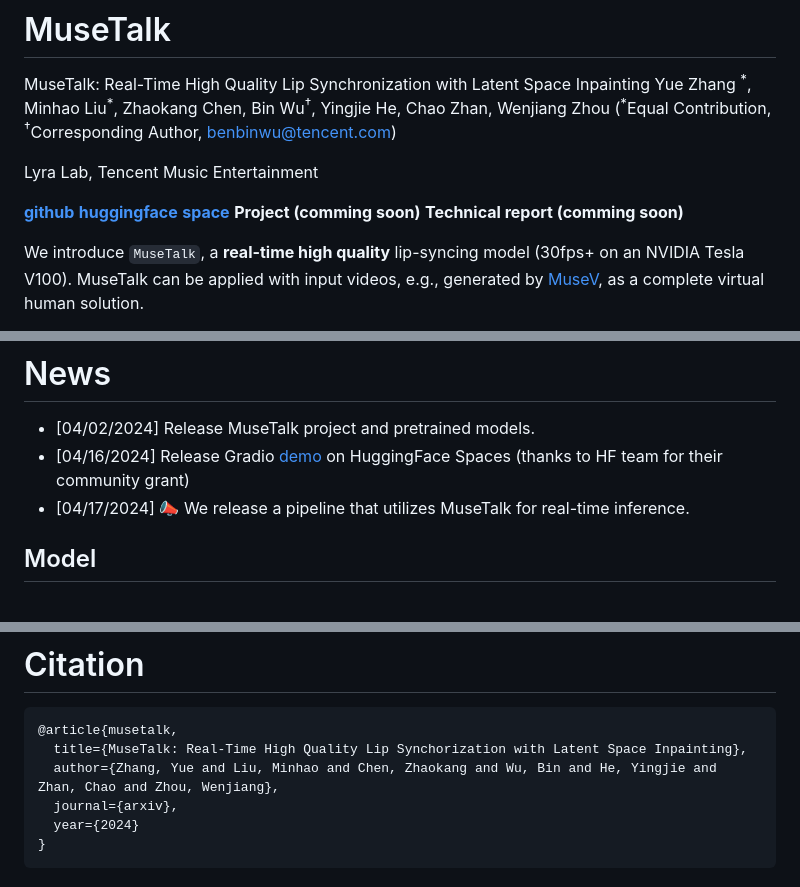
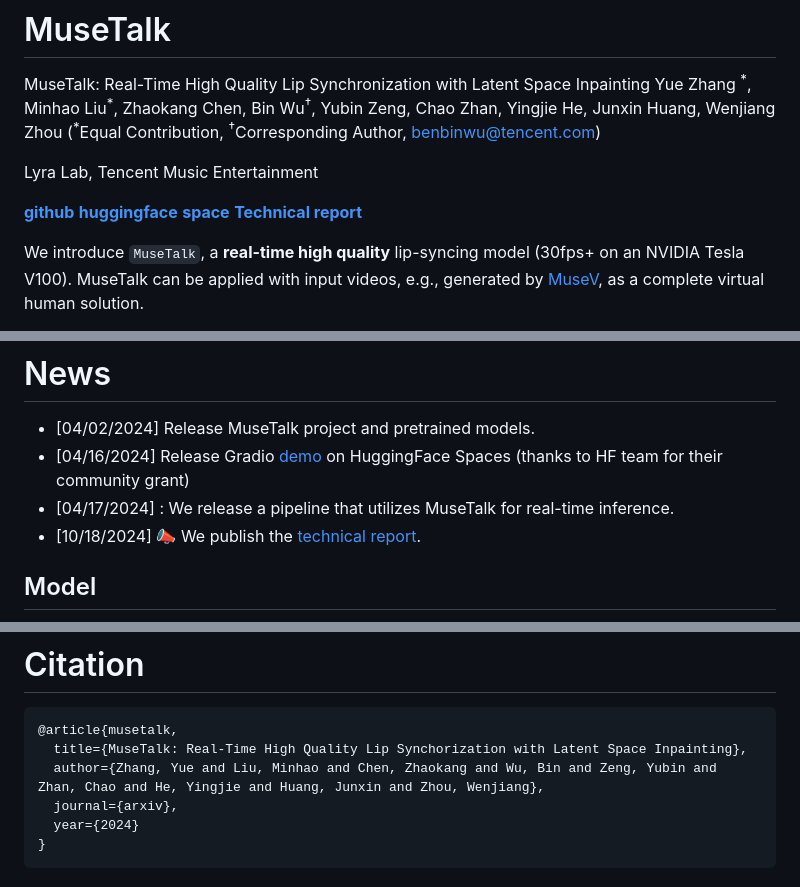
Before and after one commit to TMElyralab/MuseTalk, a Markdown page: README.md, 3 parts joined by grey strips. GitHub-like rendering.

````diff
--- a/README.md
+++ b/README.md
@@ -6,14 +6,16 @@ Yue Zhang <sup>\*</sup>,
 Minhao Liu<sup>\*</sup>,
 Zhaokang Chen,
 Bin Wu<sup>†</sup>,
+Yubin Zeng,
+Chao Zhan,
 Yingjie He,
-Chao Zhan,
+Junxin Huang,
 Wenjiang Zhou
 (<sup>*</sup>Equal Contribution, <sup>†</sup>Corresponding Author, benbinwu@tencent.com)
 
 Lyra Lab, Tencent Music Entertainment
 
-**[github](https://github.com/TMElyralab/MuseTalk)**    **[huggingface](https://huggingface.co/TMElyralab/MuseTalk)**    **[space](https://huggingface.co/spaces/TMElyralab/MuseTalk)**    **Project (comming soon)**    **Technical report (comming soon)**
+**[github](https://github.com/TMElyralab/MuseTalk)**    **[huggingface](https://huggingface.co/TMElyralab/MuseTalk)**    **[space](https://huggingface.co/spaces/TMElyralab/MuseTalk)**    **[Technical report](https://arxiv.org/pdf/2410.10122)**
 
 We introduce `MuseTalk`, a **real-time high quality** lip-syncing model (30fps+ on an NVIDIA Tesla V100). MuseTalk can be applied with input videos, e.g., generated by [MuseV](https://github.com/TMElyralab/MuseV), as a complete virtual human solution.
 
@@ -41,7 +43,8 @@ Please find details in the following two links or contact zkangchen@tencent.com
 # News
 - [04/02/2024] Release MuseTalk project and pretrained models.
 - [04/16/2024] Release Gradio [demo](https://huggingface.co/spaces/TMElyralab/MuseTalk) on HuggingFace Spaces (thanks to HF team for their community grant)
-- [04/17/2024] :mega: We release a pipeline that utilizes MuseTalk for real-time inference.
+- [04/17/2024] : We release a pipeline that utilizes MuseTalk for real-time inference.
+- [10/18/2024] :mega: We publish the [technical report](https://arxiv.org/pdf/2410.10122).
 
 ## Model
 ![Model Structure](assets/figs/musetalk_arc.jpg)
@@ -319,7 +322,7 @@ If you need higher resolution, you could apply super resolution models such as [
 ```bib
 @article{musetalk,
   title={MuseTalk: Real-Time High Quality Lip Synchorization with Latent Space Inpainting},
-  author={Zhang, Yue and Liu, Minhao and Chen, Zhaokang and Wu, Bin and He, Yingjie and Zhan, Chao and Zhou, Wenjiang},
+  author={Zhang, Yue and Liu, Minhao and Chen, Zhaokang and Wu, Bin and Zeng, Yubin and Zhan, Chao and He, Yingjie and Huang, Junxin and Zhou, Wenjiang},
   journal={arxiv},
   year={2024}
 }
````
